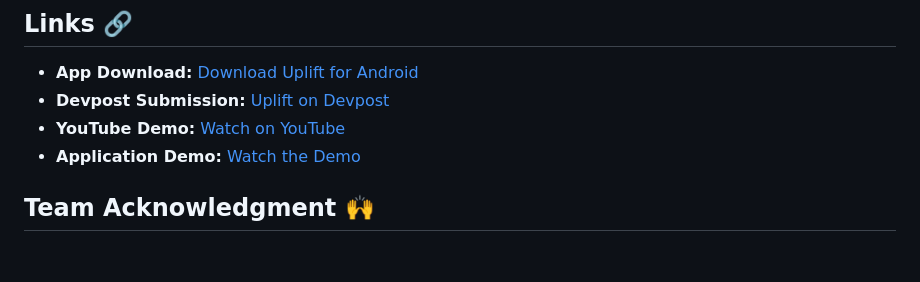
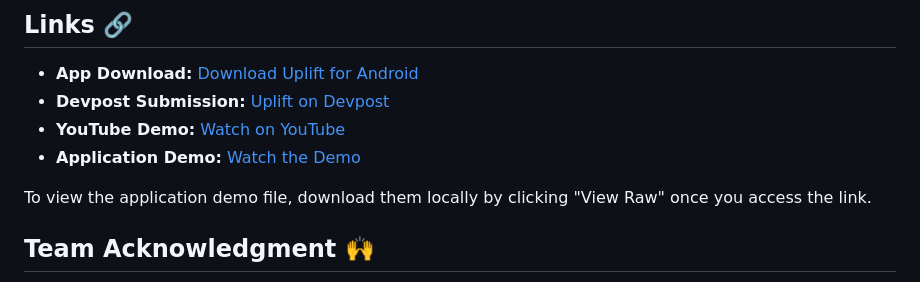
Before and after one commit to KavinAravindhan/Uplift, a Markdown page: README.md, the part around the change. Drawn GitHub-style; blank space fills up the shorter version.

```diff
--- a/README.md
+++ b/README.md
@@ -89,6 +89,8 @@ This project is licensed under the MIT License - see the [LICENSE](LICENSE) file
 - **YouTube Demo:** [Watch on YouTube](https://youtu.be/vIL1kX0S0hk)
 - **Application Demo:** [Watch the Demo](https://github.com/KavinAravindhan/Uplift/blob/master/images/Demo%20Video.mp4)
 
+To view the application demo file, download them locally by clicking "View Raw" once you access the link.
+
 ## Team Acknowledgment 🙌
 
 A special thanks to our amazing team for their dedication and hard work. Despite the challenges, their commitment to learning new technologies and collaborating effectively made this project a success.
```
